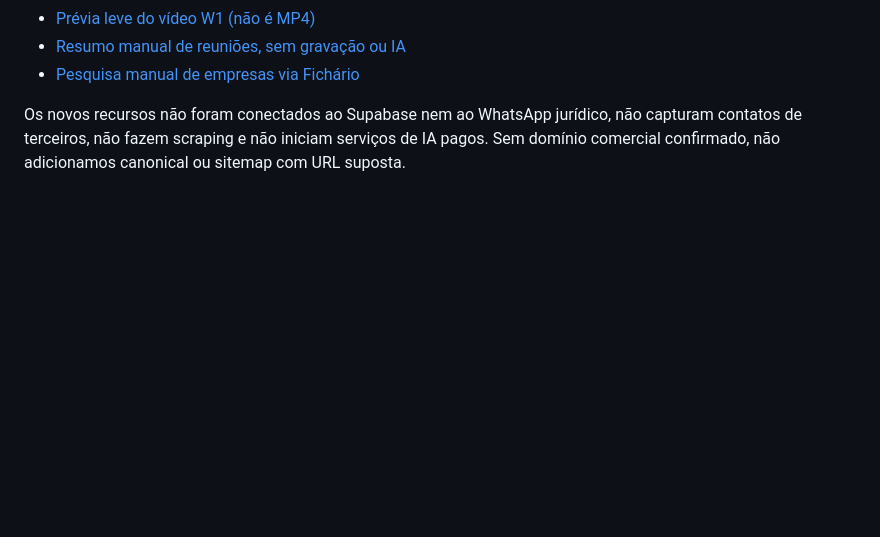
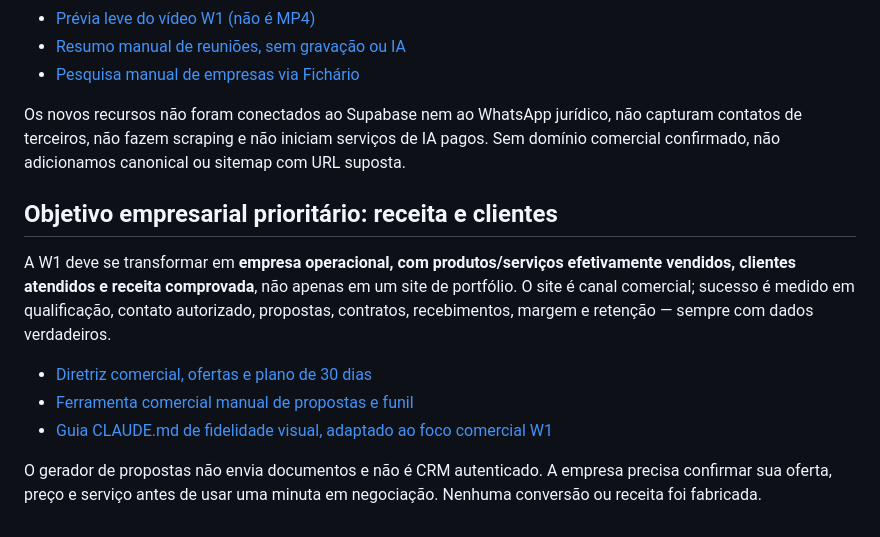
Before and after one commit to W1CAPITAL/SITE, a Markdown page: README.md, the part around the change. Rendered like a GitHub page; blank space fills up the shorter version.

Commit message:
docs: set W1 revenue as top-level goal and link sales operations

```diff
--- a/README.md
+++ b/README.md
@@ -76,3 +76,13 @@ Revisamos os materiais enviados sobre autenticação Supabase, Claude SEO, Scrap
 - [Pesquisa manual de empresas via Fichário](sales/prospecting/README.md)
 
 Os novos recursos não foram conectados ao Supabase nem ao WhatsApp jurídico, não capturam contatos de terceiros, não fazem scraping e não iniciam serviços de IA pagos. Sem domínio comercial confirmado, não adicionamos canonical ou sitemap com URL suposta.
+
+## Objetivo empresarial prioritário: receita e clientes
+
+A W1 deve se transformar em **empresa operacional, com produtos/serviços efetivamente vendidos, clientes atendidos e receita comprovada**, não apenas em um site de portfólio. O site é canal comercial; sucesso é medido em qualificação, contato autorizado, propostas, contratos, recebimentos, margem e retenção — sempre com dados verdadeiros.
+
+- [Diretriz comercial, ofertas e plano de 30 dias](docs/W1-DIRETRIZ-COMERCIAL.md)
+- [Ferramenta comercial manual de propostas e funil](sales/operations/commercial.html)
+- [Guia CLAUDE.md de fidelidade visual, adaptado ao foco comercial W1](docs/UI-RECREATION-WORKFLOW.md)
+
+O gerador de propostas não envia documentos e não é CRM autenticado. A empresa precisa confirmar sua oferta, preço e serviço antes de usar uma minuta em negociação. Nenhuma conversão ou receita foi fabricada.
```
